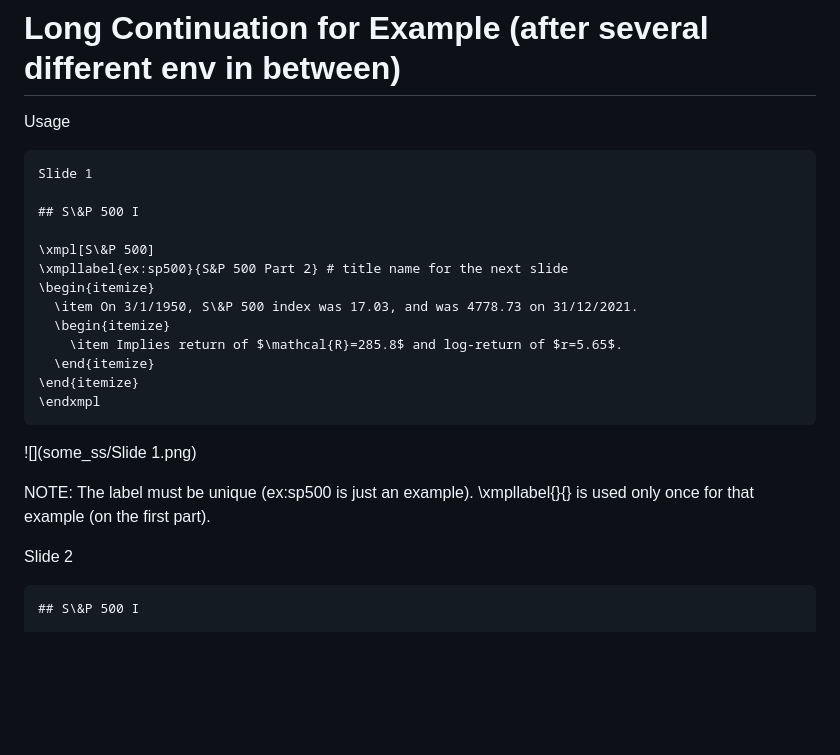
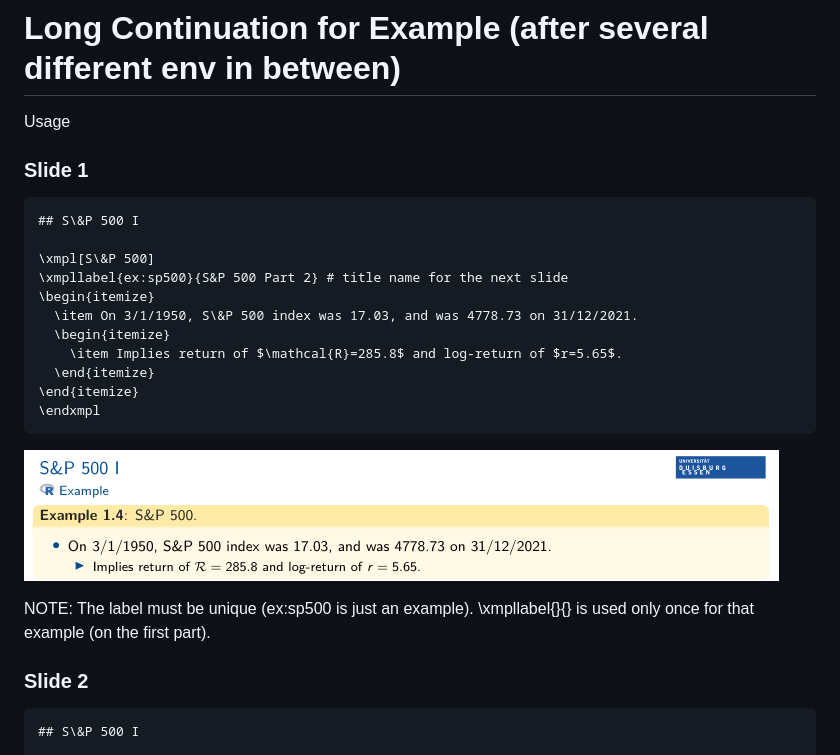
Before and after one commit to jens-klenke/runidue, a Markdown page: README.md, the part around one of its changes. Rendered like a GitHub page; blank space fills up the shorter version.

Commit message:
Update slide headings and image references in README

````diff
--- a/README.md
+++ b/README.md
@@ -236,9 +236,10 @@ Using output.lines now the Output of the R code be controlled. See the below exa
 
 Usage
 
+
+### Slide 1
+
 ```{r}
-Slide 1
-
 ## S\&P 500 I
 
 \xmpl[S\&P 500]
@@ -251,13 +252,13 @@ Slide 1
 \end{itemize}
 \endxmpl
 ```
-![](some_ss/Slide 1.png)
+![](some_ss/Slide1.png)
 
 NOTE:
 The label must be unique (ex:sp500 is just an example).
 \xmpllabel{<label>}{<title>} is used only once for that example (on the first part).
 
-Slide 2
+### Slide 2
 
 ```{r}
 ## S\&P 500 I
````
Also changed, not shown: other parts of README.md (+3 -3 lines).
